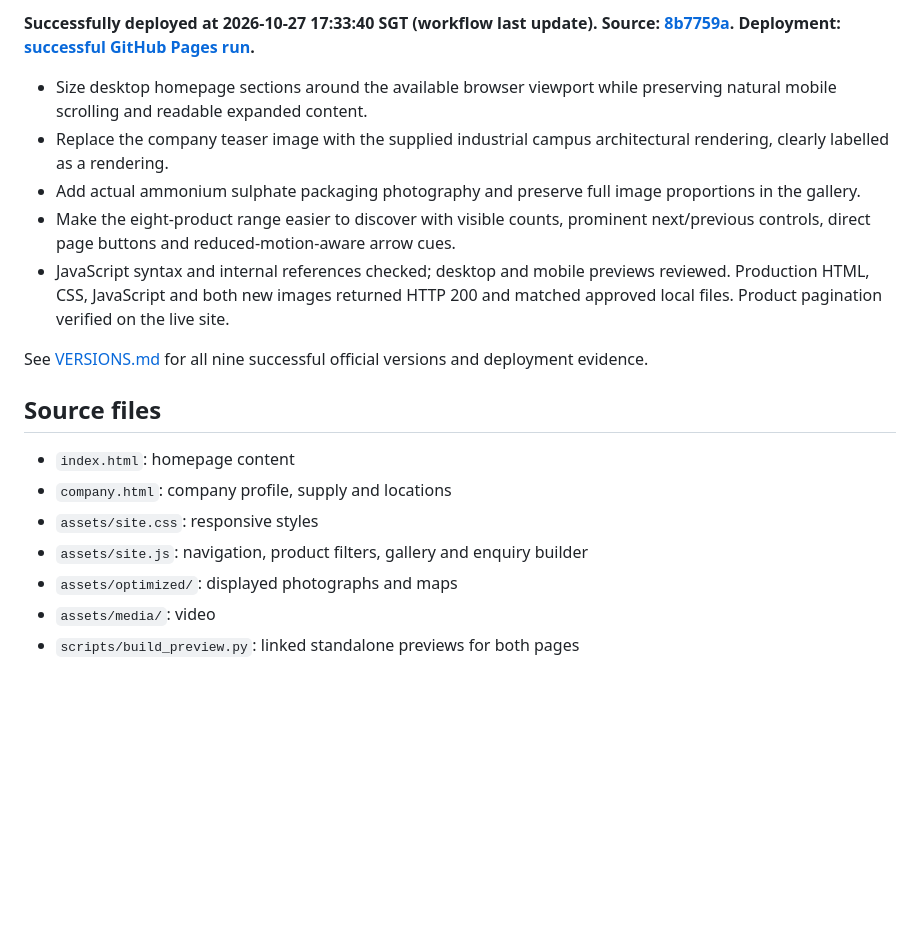
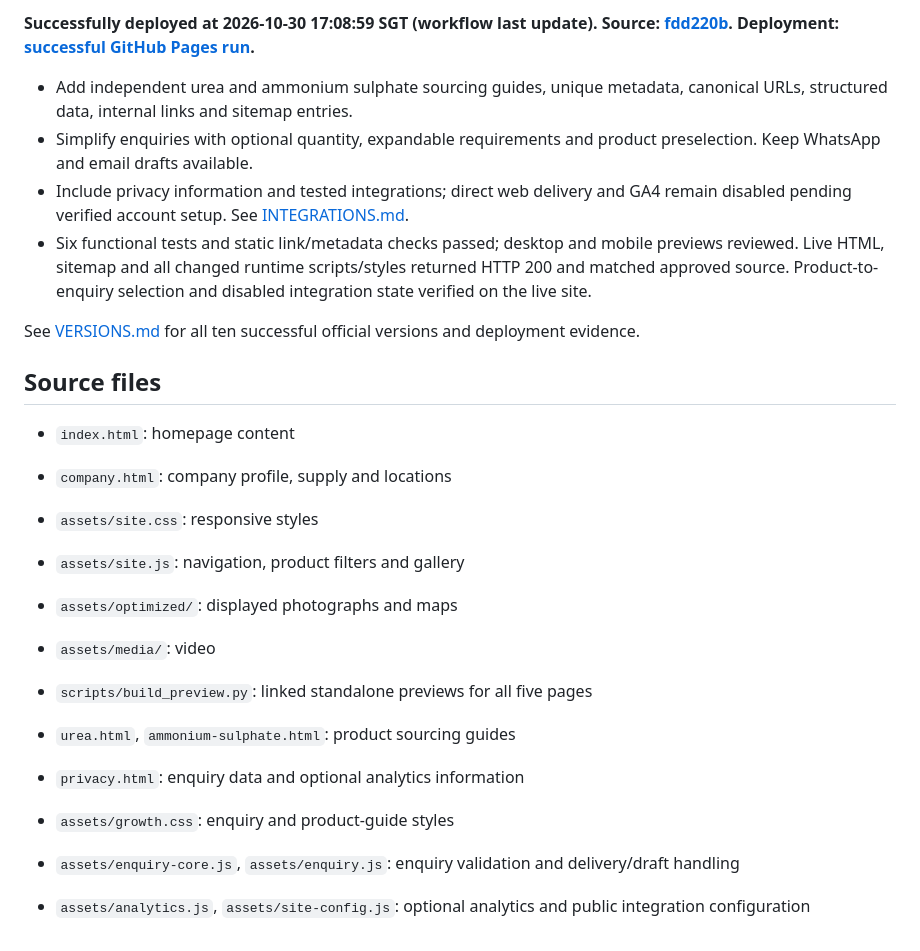
Before and after one commit to markliangjf/Agro-Alliance-, a Markdown page: README.md, the part around one of its changes. Rendered like a GitHub page; blank space fills up the shorter version.

Commit message:
Record successful official release 10 — 2026-10-30 17:08:59 SGT
GitHub Pages run 41031205684 succeeded for fdd220b9b84b2ba402bca6f767950faede8aca63. Live HTML, sitemap and runtime files verified against approved source; product-to-enquiry selection checked. Catalog product SEO pages and enquiry improvements. Direct web delivery and GA4 remain disabled until verified setup. Documentation-only backup update; no new website release.

```diff
--- a/README.md
+++ b/README.md
@@ -24,20 +24,26 @@ Production uses GitHub Pages from main. Publish only after explicit user authori
 
-**Successfully deployed at 2026-10-27 17:33:40 SGT (workflow last update). Source: [8b7759a](https://github.com/markliangjf/Agro-Alliance-/tree/8b7759ad2f9c0212813660c91e9c75382238aa6d). Deployment: [successful GitHub Pages run](https://github.com/markliangjf/Agro-Alliance-/actions/runs/40481581008).**
+**Successfully deployed at 2026-10-30 17:08:59 SGT (workflow last update). Source: [fdd220b](https://github.com/markliangjf/Agro-Alliance-/tree/fdd220b9b84b2ba402bca6f767950faede8aca63). Deployment: [successful GitHub Pages run](https://github.com/markliangjf/Agro-Alliance-/actions/runs/41031205684).**
 
-- Size desktop homepage sections around the available browser viewport while preserving natural mobile scrolling and readable expanded content.
-- Replace the company teaser image with the supplied industrial campus architectural rendering, clearly labelled as a rendering.
-- Add actual ammonium sulphate packaging photography and preserve full image proportions in the gallery.
-- Make the eight-product range easier to discover with visible counts, prominent next/previous controls, direct page buttons and reduced-motion-aware arrow cues.
-- JavaScript syntax and internal references checked; desktop and mobile previews reviewed. Production HTML, CSS, JavaScript and both new images returned HTTP 200 and matched approved local files. Product pagination verified on the live site.
+- Add independent urea and ammonium sulphate sourcing guides, unique metadata, canonical URLs, structured data, internal links and sitemap entries.
+- Simplify enquiries with optional quantity, expandable requirements and product preselection. Keep WhatsApp and email drafts available.
+- Include privacy information and tested integrations; direct web delivery and GA4 remain disabled pending verified account setup. See [INTEGRATIONS.md](INTEGRATIONS.md).
+- Six functional tests and static link/metadata checks passed; desktop and mobile previews reviewed. Live HTML, sitemap and all changed runtime scripts/styles returned HTTP 200 and matched approved source. Product-to-enquiry selection and disabled integration state verified on the live site.
 
-See [VERSIONS.md](VERSIONS.md) for all nine successful official versions and deployment evidence.
+See [VERSIONS.md](VERSIONS.md) for all ten successful official versions and deployment evidence.
 
 ## Source files
 
 - `index.html`: homepage content
 - `company.html`: company profile, supply and locations
 - `assets/site.css`: responsive styles
-- `assets/site.js`: navigation, product filters, gallery and enquiry builder
+- `assets/site.js`: navigation, product filters and gallery
 - `assets/optimized/`: displayed photographs and maps
 - `assets/media/`: video
-- `scripts/build_preview.py`: linked standalone previews for both pages
+- `scripts/build_preview.py`: linked standalone previews for all five pages
+
+
+- `urea.html`, `ammonium-sulphate.html`: product sourcing guides
+- `privacy.html`: enquiry data and optional analytics information
+- `assets/growth.css`: enquiry and product-guide styles
+- `assets/enquiry-core.js`, `assets/enquiry.js`: enquiry validation and delivery/draft handling
+- `assets/analytics.js`, `assets/site-config.js`: optional analytics and public integration configuration
```
Also changed, not shown: other parts of README.md (+1 -1 lines), VERSIONS.md (+3 -2 lines).
